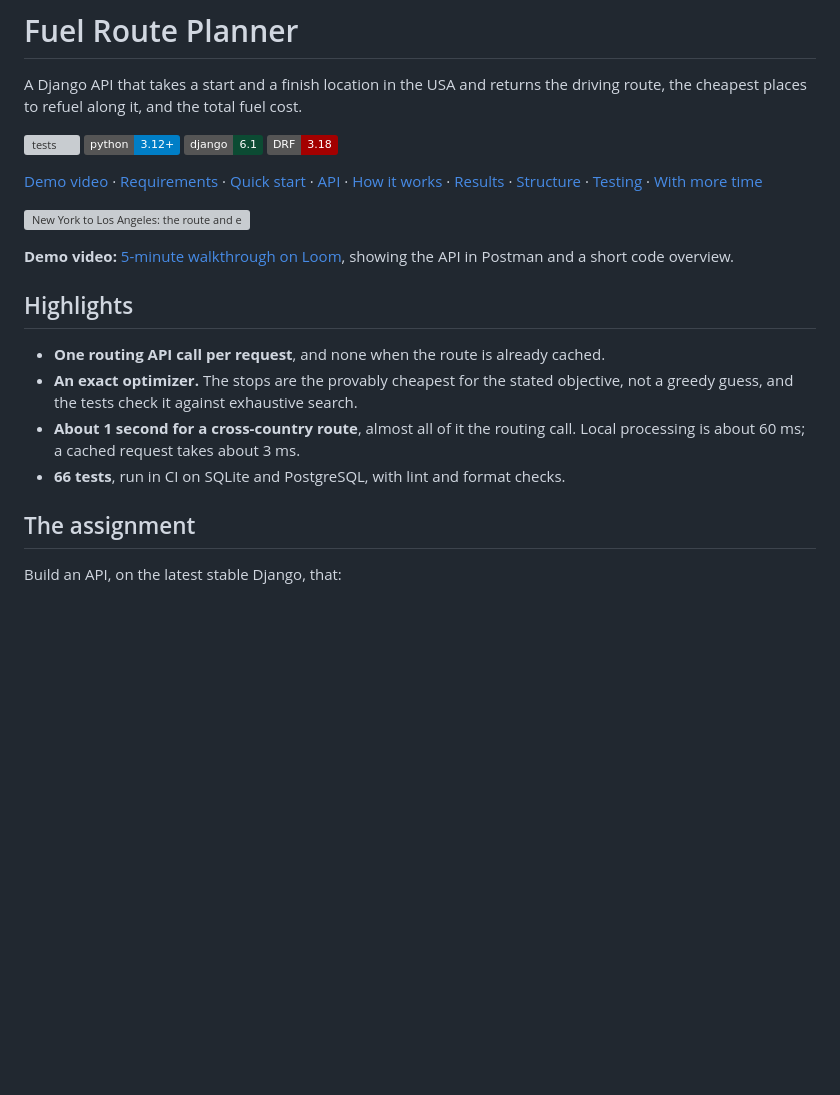
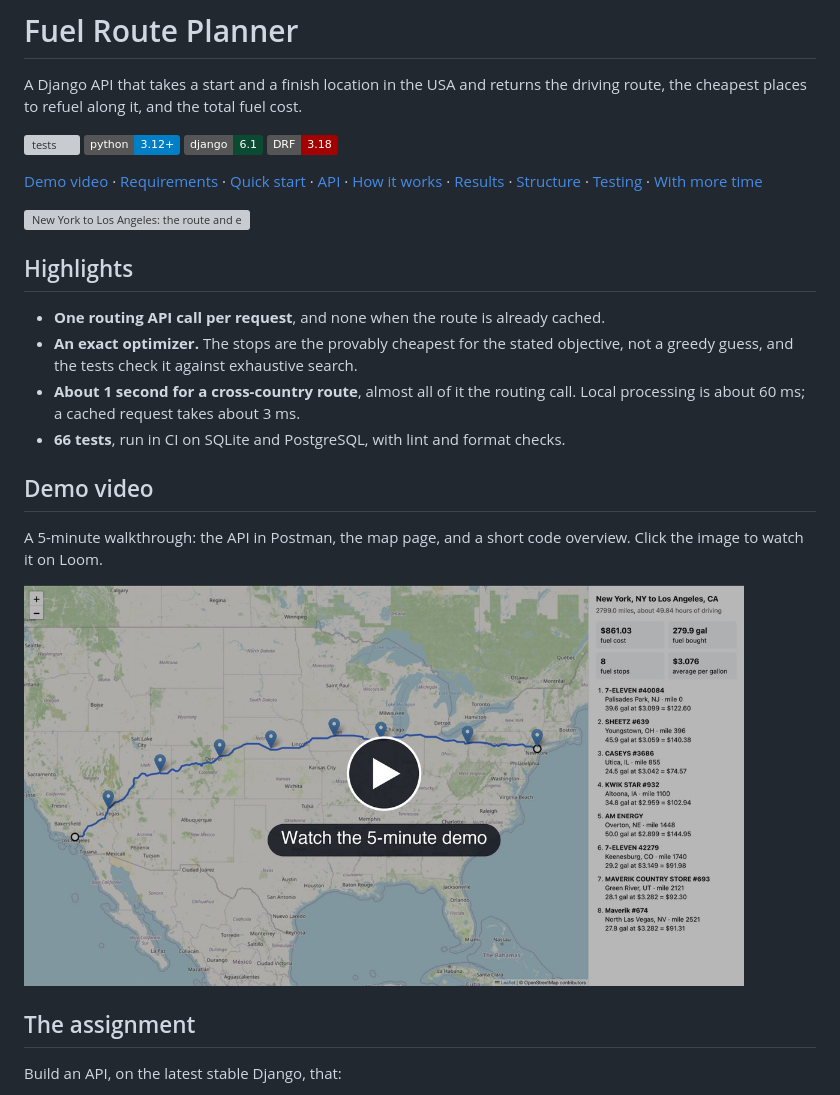
Before and after one commit to ShahFuroq/fuel-route-planner, a Markdown page: README.md, the part around the change printed below. Rendered like a GitHub page; pictures changed too: docs/images/demo-video.jpg (added); badges without logos; blank space fills up the shorter version; grey boxes are pictures that could not be loaded.

Commit message:
Add clickable demo video thumbnail to README

```diff
--- a/README.md
+++ b/README.md
@@ -11,7 +11,5 @@ A Django API that takes a start and a finish location in the USA and returns the
 
 ![New York to Los Angeles: the route and eight fuel stops on a map](docs/images/route-map.png)
-
-**Demo video:** [5-minute walkthrough on Loom](https://www.loom.com/share/73064ea41fcf48978c309a1eb94a63e2), showing the API in Postman and a short code overview.
 
 ## Highlights
 
@@ -19,6 +17,14 @@ A Django API that takes a start and a finish location in the USA and returns the
 - **An exact optimizer.** The stops are the provably cheapest for the stated objective, not a greedy guess, and the tests check it against exhaustive search.
 - **About 1 second for a cross-country route**, almost all of it the routing call. Local processing is about 60 ms; a cached request takes about 3 ms.
 - **66 tests**, run in CI on SQLite and PostgreSQL, with lint and format checks.
+
+## Demo video
+
+A 5-minute walkthrough: the API in Postman, the map page, and a short code overview. Click the image to watch it on Loom.
+
+<a href="https://www.loom.com/share/73064ea41fcf48978c309a1eb94a63e2">
+  <img src="docs/images/demo-video.jpg" alt="Watch the 5-minute demo video on Loom" width="720">
+</a>
 
 ## The assignment
 
```
Also changed, not shown: other parts of README.md (+1 -1 lines).
